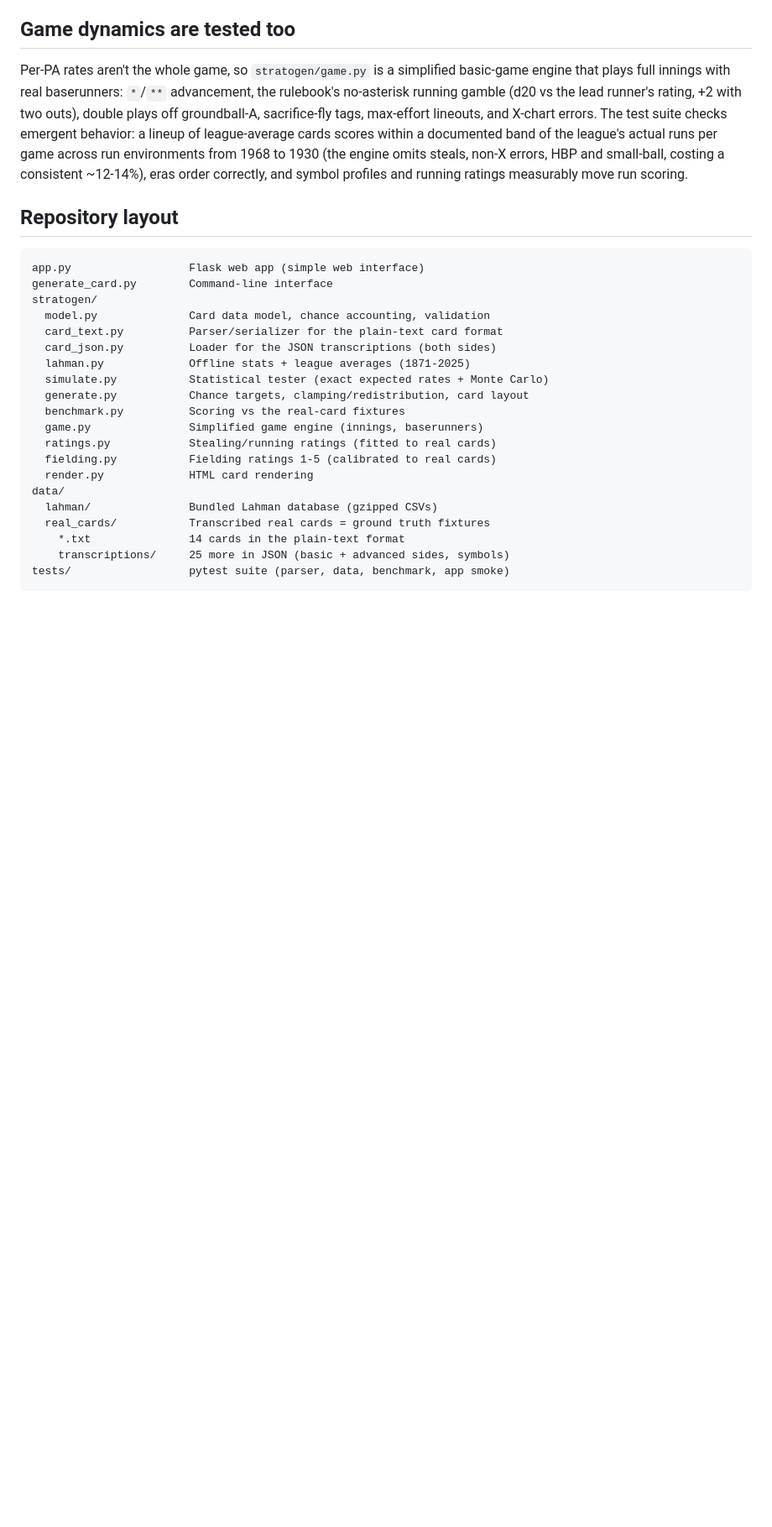
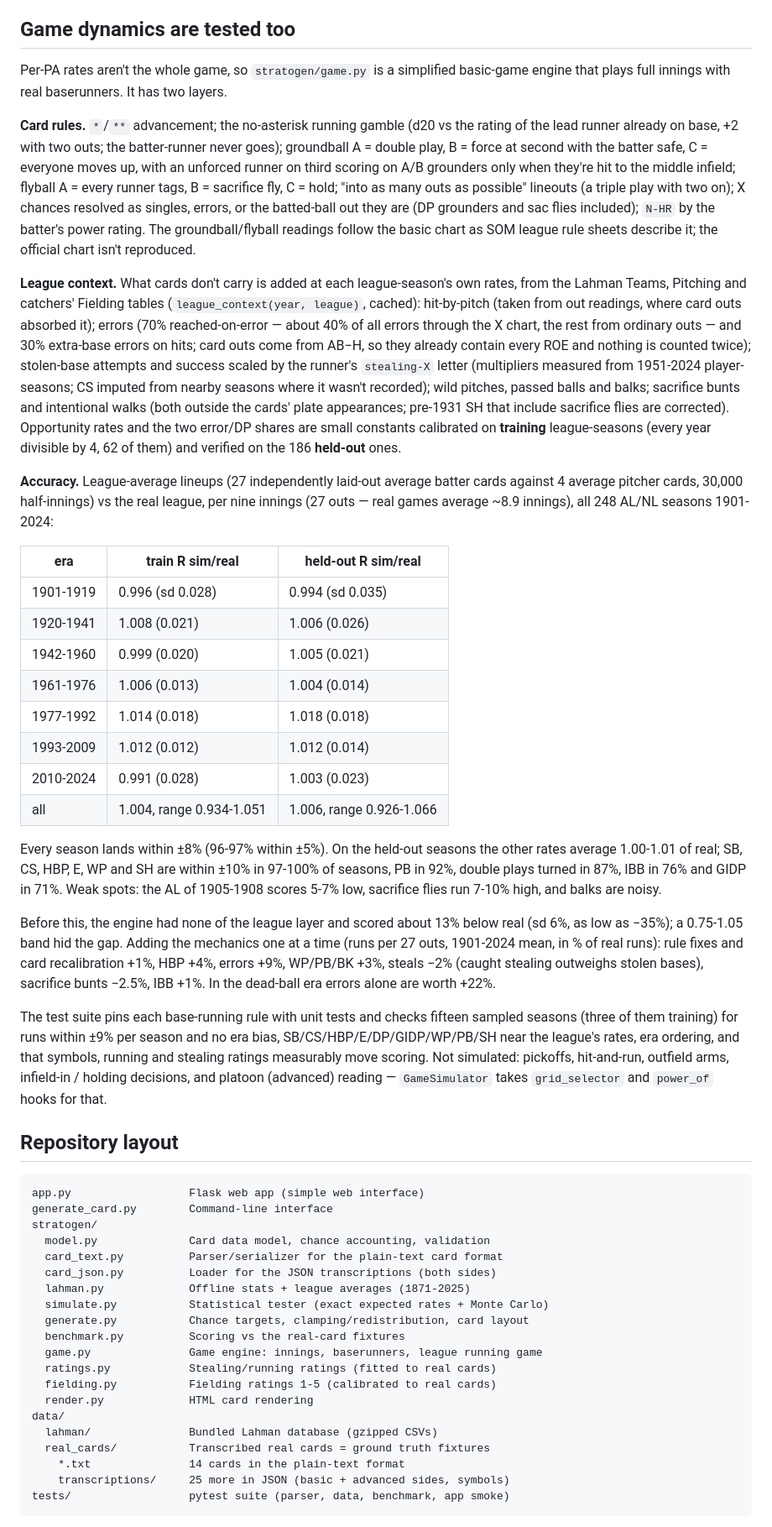
Before and after one commit to alexsemendinger/strat-o-gen, a Markdown page: README.md, the part around the change. Shown at 84% size. GitHub-like rendering; blank space fills up the shorter version.

Commit message:
Document the game engine's mechanics, calibration and accuracy
Replace the README's "documented band" description with the card rules,
the league-context mechanics, the training/held-out accuracy by era, the
per-stat agreement, the before/after deficit attribution and what is
still approximate.

Co-Authored-By: Claude Opus 5.5 <noreply@anthropic.com>
Claude-Session: https://claude.ai/code/session_01AzSVwsqSmmnRJBFve81Nwn

```diff
--- a/README.md
+++ b/README.md
@@ -143,15 +143,75 @@ Other simplifications:
 
 Per-PA rates aren't the whole game, so `stratogen/game.py` is a
 simplified basic-game engine that plays full innings with real
-baserunners: `*`/`**` advancement, the rulebook's no-asterisk running
-gamble (d20 vs the lead runner's rating, +2 with two outs), double plays
-off groundball-A, sacrifice-fly tags, max-effort lineouts, and X-chart
-errors. The test suite checks emergent behavior: a lineup of
-league-average cards scores within a documented band of the league's
-actual runs per game across run environments from 1968 to 1930 (the
-engine omits steals, non-X errors, HBP and small-ball, costing a
-consistent ~12-14%), eras order correctly, and symbol profiles and
-running ratings measurably move run scoring.
+baserunners. It has two layers.
+
+**Card rules.** `*`/`**` advancement; the no-asterisk running gamble
+(d20 vs the rating of the lead runner already on base, +2 with two outs;
+the batter-runner never goes); groundball A = double play, B = force at
+second with the batter safe, C = everyone moves up, with an unforced
+runner on third scoring on A/B grounders only when they're hit to the
+middle infield; flyball A = every runner tags, B = sacrifice fly, C =
+hold; "into as many outs as possible" lineouts (a triple play with two
+on); X chances resolved as singles, errors, or the batted-ball out they
+are (DP grounders and sac flies included); `N-HR` by the batter's power
+rating. The groundball/flyball readings follow the basic chart as SOM
+league rule sheets describe it; the official chart isn't reproduced.
+
+**League context.** What cards don't carry is added at each
+league-season's own rates, from the Lahman Teams, Pitching and catchers'
+Fielding tables (`league_context(year, league)`, cached): hit-by-pitch
+(taken from out readings, where card outs absorbed it); errors (70%
+reached-on-error — about 40% of all errors through the X chart, the rest
+from ordinary outs — and 30% extra-base errors on hits; card outs come
+from AB−H, so they already contain every ROE and nothing is counted
+twice); stolen-base attempts and success scaled by the runner's
+`stealing-X` letter (multipliers measured from 1951-2024 player-seasons;
+CS imputed from nearby seasons where it wasn't recorded); wild pitches,
+passed balls and balks; sacrifice bunts and intentional walks (both
+outside the cards' plate appearances; pre-1931 SH that include sacrifice
+flies are corrected). Opportunity rates and the two error/DP shares are
+small constants calibrated on **training** league-seasons (every year
+divisible by 4, 62 of them) and verified on the 186 **held-out** ones.
+
+**Accuracy.** League-average lineups (27 independently laid-out average
+batter cards against 4 average pitcher cards, 30,000 half-innings) vs
+the real league, per nine innings (27 outs — real games average ~8.9
+innings), all 248 AL/NL seasons 1901-2024:
+
+| era | train R sim/real | held-out R sim/real |
+|---|---|---|
+| 1901-1919 | 0.996 (sd 0.028) | 0.994 (sd 0.035) |
+| 1920-1941 | 1.008 (0.021) | 1.006 (0.026) |
+| 1942-1960 | 0.999 (0.020) | 1.005 (0.021) |
+| 1961-1976 | 1.006 (0.013) | 1.004 (0.014) |
+| 1977-1992 | 1.014 (0.018) | 1.018 (0.018) |
+| 1993-2009 | 1.012 (0.012) | 1.012 (0.014) |
+| 2010-2024 | 0.991 (0.028) | 1.003 (0.023) |
+| all | 1.004, range 0.934-1.051 | 1.006, range 0.926-1.066 |
+
+Every season lands within ±8% (96-97% within ±5%). On the held-out
+seasons the other rates average 1.00-1.01 of real; SB, CS, HBP, E, WP
+and SH are within ±10% in 97-100% of seasons, PB in 92%, double plays
+turned in 87%, IBB in 76% and GIDP in 71%. Weak spots: the AL of
+1905-1908 scores 5-7% low, sacrifice flies run 7-10% high, and balks are
+noisy.
+
+Before this, the engine had none of the league layer and scored about
+13% below real (sd 6%, as low as −35%); a 0.75-1.05 band hid the gap.
+Adding the mechanics one at a time (runs per 27 outs, 1901-2024 mean,
+in % of real runs): rule fixes and card recalibration +1%, HBP +4%,
+errors +9%, WP/PB/BK +3%, steals −2% (caught stealing outweighs stolen
+bases), sacrifice bunts −2.5%, IBB +1%. In the dead-ball era errors
+alone are worth +22%.
+
+The test suite pins each base-running rule with unit tests and checks
+fifteen sampled seasons (three of them training) for runs within ±9%
+per season and no era bias, SB/CS/HBP/E/DP/GIDP/WP/PB/SH near the
+league's rates, era ordering, and that symbols, running and stealing
+ratings measurably move scoring. Not simulated: pickoffs, hit-and-run,
+outfield arms, infield-in / holding decisions, and platoon (advanced)
+reading — `GameSimulator` takes `grid_selector` and `power_of` hooks for
+that.
 
 ## Repository layout
 
@@ -166,7 +226,7 @@ stratogen/
   simulate.py           Statistical tester (exact expected rates + Monte Carlo)
   generate.py           Chance targets, clamping/redistribution, card layout
   benchmark.py          Scoring vs the real-card fixtures
-  game.py               Simplified game engine (innings, baserunners)
+  game.py               Game engine: innings, baserunners, league running game
   ratings.py            Stealing/running ratings (fitted to real cards)
   fielding.py           Fielding ratings 1-5 (calibrated to real cards)
   render.py             HTML card rendering
```
